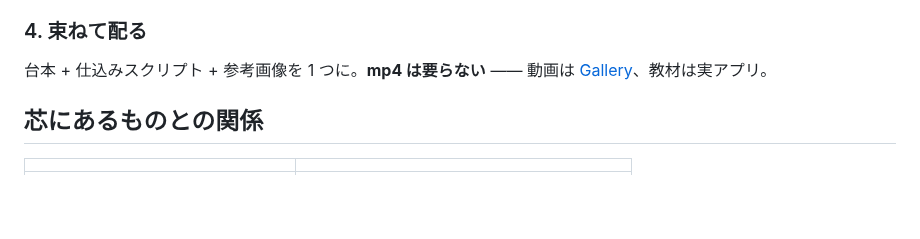
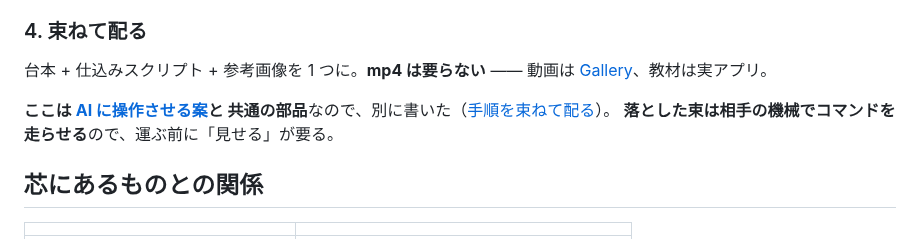
Before and after one commit to lancard-aikawa/GhostMoviePlay, a Markdown page: docs/ideas/coach.md, the part around the change. Rendered like a GitHub page; blank space fills up the shorter version.

```diff
--- a/docs/ideas/coach.md
+++ b/docs/ideas/coach.md
@@ -61,6 +61,10 @@
 台本 + 仕込みスクリプト + 参考画像を 1 つに。**mp4 は要らない** —— 動画は
 [Gallery](https://lancard-aikawa.github.io/GhostMoviePlayGallery/)、教材は実アプリ。
 
+**ここは [AI に操作させる案](desktop.md#人の代わりを-ai-にやらせる駆動の当て)と
+共通の部品**なので、別に書いた（[手順を束ねて配る](bundle.md)）。
+**落とした束は相手の機械でコマンドを走らせる**ので、運ぶ前に「見せる」が要る。
+
 ## 芯にあるものとの関係
 
 | | |
```
Also changed, not shown: docs/ideas/README.md (+8 -0 lines), docs/ideas/bundle.md (added, +115 -0 lines).
